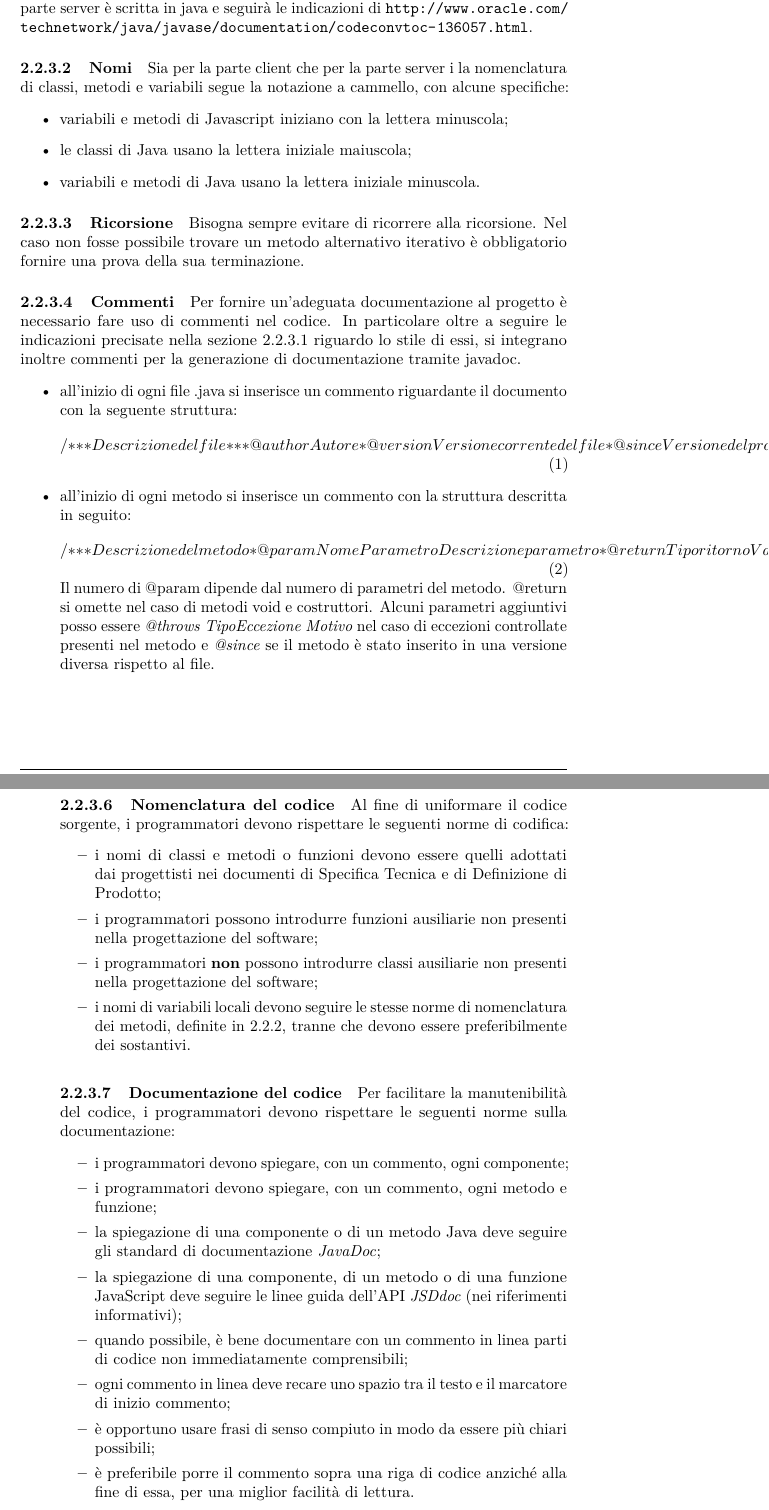
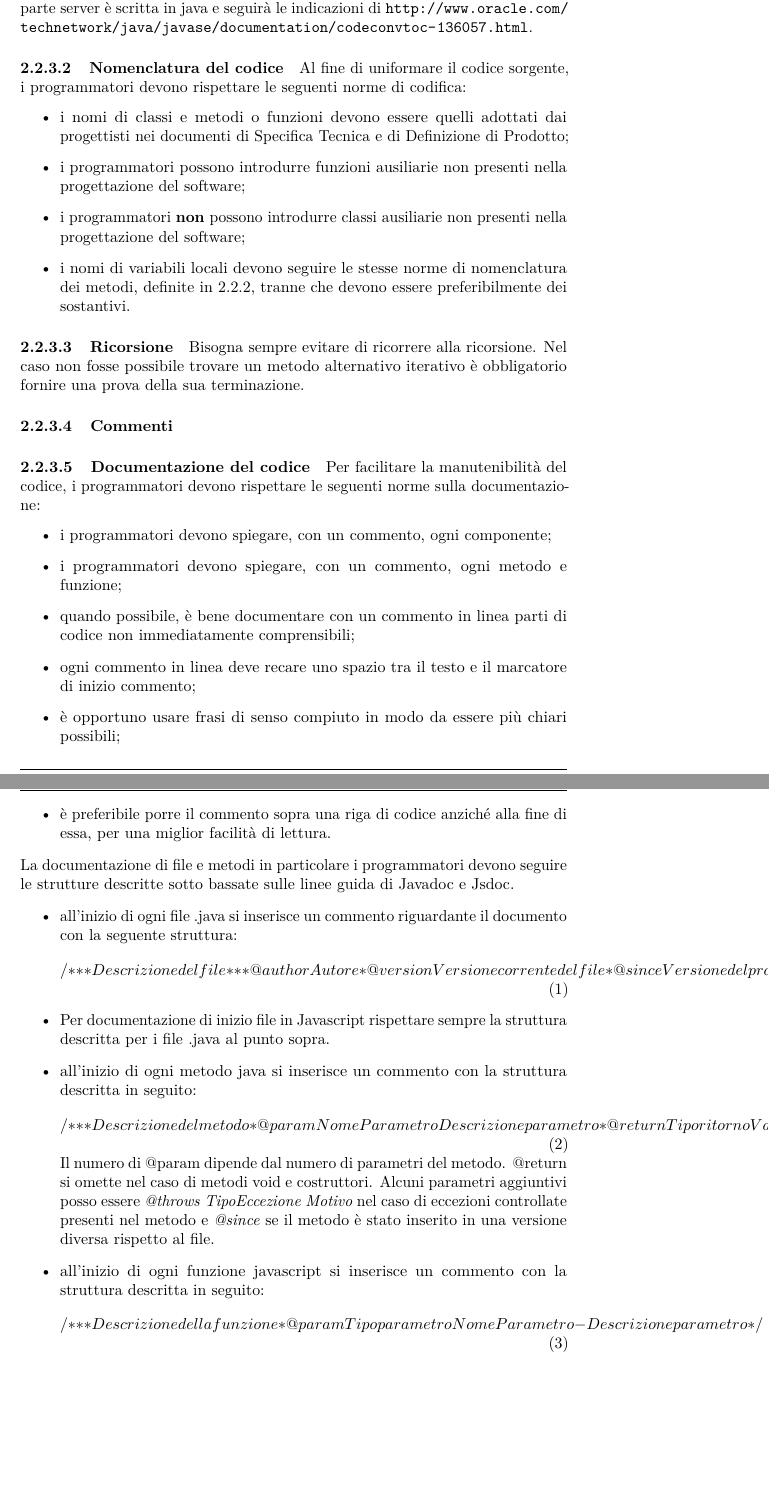
Before and after one commit to hivex-unipd/swedesigner-doc, a LaTeX document (doc/Interni/Norme_di_progetto/Norme_di_progetto_1_0_0.tex): two parts of pages 12 and 13 of 46 before the commit and two parts of pages 12 and 13 of 44 after it, joined at a grey line, cut so that both start at the same text, the shorter picture padded with empty space. Compiled offline with pdfLaTeX.

Commit message:
sistemate norme di codifica

```diff
--- a/doc/Interni/Norme_di_progetto/Norme_di_progetto_1_0_0.tex
+++ b/doc/Interni/Norme_di_progetto/Norme_di_progetto_1_0_0.tex
@@ -232,17 +232,39 @@ Il presente documento si divide in tre sezioni principali:
 
 	\paragraph{Convenzioni} \label{sec:conv}
 	Il team seguirà due diverse convenzioni in base al linguaggio utilizzato. Essendo la parte client scritta in javascript verranno seguite le indicazioni riguardo nomenclatura, regole sull'uso di spazi, indentazioni e commenti descritti su \url{http://javascript.crockford.com/code.html}. La parte server è scritta in java e seguirà le indicazioni di \url{http://www.oracle.com/technetwork/java/javase/documentation/codeconvtoc-136057.html}.
-	\paragraph{Nomi}
-	Sia per la parte client che per la parte server i la nomenclatura di classi, metodi e variabili segue la notazione a cammello, con alcune specifiche:
+
+	\paragraph{Nomenclatura del codice}
+	Al fine di uniformare il codice sorgente, i programmatori devono rispettare le seguenti norme di codifica:
 	\begin{itemize}
-		\item variabili e metodi di Javascript iniziano con la lettera minuscola;
-		\item le classi di Java usano la lettera iniziale maiuscola;
-		\item variabili e metodi di Java usano la lettera iniziale minuscola.
+		\item i nomi di classi e metodi o funzioni devono essere quelli adottati dai progettisti nei documenti di Specifica Tecnica e di Definizione di Prodotto;
+		\item i programmatori possono introdurre funzioni ausiliarie non presenti nella progettazione del software;
+		\item i programmatori \textbf{non} possono introdurre classi ausiliarie non presenti nella progettazione del software;
+		\item i nomi di variabili locali devono seguire le stesse norme di nomenclatura dei metodi, definite in \ref{sec:norme_design}, tranne che devono essere preferibilmente dei sostantivi.
 	\end{itemize}
+
 	\paragraph{Ricorsione}
 	Bisogna sempre evitare di ricorrere alla ricorsione. Nel caso non fosse possibile trovare un metodo alternativo iterativo è obbligatorio fornire una prova della sua terminazione.
 	\paragraph{Commenti}
-	Per fornire un'adeguata documentazione al progetto è necessario fare uso di commenti nel codice. In particolare oltre a seguire le indicazioni precisate nella sezione \ref{sec:conv} riguardo lo stile di essi, si integrano inoltre commenti per la generazione di documentazione tramite javadoc.
+
+
+
+
+
+
+	\paragraph{Documentazione del codice}
+	Per facilitare la manutenibilità del codice, i programmatori devono rispettare le seguenti norme sulla documentazione:
+	\begin{itemize}
+		\item i programmatori devono spiegare, con un commento, ogni componente;
+		\item i programmatori devono spiegare, con un commento, ogni metodo e funzione;
+		%spiego meglio sotto giusto per allungare un pò e per semplificare tutte le specifiche scritte su javadoc/jsdoc
+		%\item la spiegazione di una componente o di un metodo Java deve seguire gli standard di documentazione \emph{JavaDoc};
+		%\item la spiegazione di una componente, di un metodo o di una funzione JavaScript deve seguire le linee guida dell'API \emph{JSDdoc} (nei riferimenti informativi);
+		\item quando possibile, è bene documentare con un commento in linea parti di codice non immediatamente comprensibili;
+		\item ogni commento in linea deve recare uno spazio tra il testo e il marcatore di inizio commento;
+		\item è opportuno usare frasi di senso compiuto in modo da essere più chiari possibili;
+		\item è preferibile porre il commento sopra una riga di codice anziché alla fine di essa, per una miglior facilità di lettura.
+	\end{itemize}
+	La documentazione di file e metodi in particolare i programmatori devono seguire le strutture descritte sotto bassate sulle linee guida di Javadoc e Jsdoc.
 	\begin{itemize}
 	\item all'inizio di ogni file .java si inserisce un commento riguardante il documento con la seguente struttura:
 	\begin{equation}
@@ -255,7 +277,8 @@ Il presente documento si divide in tre sezioni principali:
 	* @since Versione del prodotto dalla quale è presente il file
 	*/
 	\end{equation}
-	\item all'inizio di ogni metodo si inserisce un commento con la struttura descritta in seguito:
+	\item Per documentazione di inizio file in Javascript rispettare sempre la struttura descritta per i file .java al punto sopra.
+	\item all'inizio di ogni metodo java si inserisce un commento con la struttura descritta in seguito:
 	\begin{equation}
 	 /**
      * Descrizione del metodo
@@ -264,6 +287,17 @@ Il presente documento si divide in tre sezioni principali:
      */
 	\end{equation}
 	Il numero di @param dipende dal numero di parametri del metodo.	@return si omette nel caso di metodi void e costruttori. Alcuni parametri aggiuntivi posso essere \emph{@throws TipoEccezione Motivo} nel caso di eccezioni controllate presenti nel metodo e \emph{@since} se il metodo è stato inserito in una versione diversa rispetto al file.
+
+	\item all'inizio di ogni funzione javascript si inserisce un commento con la struttura descritta in seguito:
+	\begin{equation}
+	 /**
+     * Descrizione della funzione
+     * @param {Tipoparametro} NomeParametro - Descrizione parametro
+     */
+	\end{equation}
+
+	\end{itemize}
+
 	\paragraph{Tecnologie da usare}
 	Ogni programmatore deve utilizzare i seguenti editor di testo:
 	\begin{itemize}
@@ -271,28 +305,6 @@ Il presente documento si divide in tre sezioni principali:
 		\item \emph{IntelliJ Webstorm} per scrivere codice JavaScript.
 	\end{itemize}
 	Il programmatore è tenuto ad accettare la formattazione automatica proposta dall'editor.
-
-	\paragraph{Nomenclatura del codice}
-	Al fine di uniformare il codice sorgente, i programmatori devono rispettare le seguenti norme di codifica:
-	\begin{itemize}
-		\item i nomi di classi e metodi o funzioni devono essere quelli adottati dai progettisti nei documenti di Specifica Tecnica e di Definizione di Prodotto;
-		\item i programmatori possono introdurre funzioni ausiliarie non presenti nella progettazione del software;
-		\item i programmatori \textbf{non} possono introdurre classi ausiliarie non presenti nella progettazione del software;
-		\item i nomi di variabili locali devono seguire le stesse norme di nomenclatura dei metodi, definite in \ref{sec:norme_design}, tranne che devono essere preferibilmente dei sostantivi.
-	\end{itemize}
-
-	\paragraph{Documentazione del codice}
-	Per facilitare la manutenibilità del codice, i programmatori devono rispettare le seguenti norme sulla documentazione:
-	\begin{itemize}
-		\item i programmatori devono spiegare, con un commento, ogni componente;
-		\item i programmatori devono spiegare, con un commento, ogni metodo e funzione;
-		\item la spiegazione di una componente o di un metodo Java deve seguire gli standard di documentazione \emph{JavaDoc};
-		\item la spiegazione di una componente, di un metodo o di una funzione JavaScript deve seguire le linee guida dell'API \emph{JSDdoc} (nei riferimenti informativi);
-		\item quando possibile, è bene documentare con un commento in linea parti di codice non immediatamente comprensibili;
-		\item ogni commento in linea deve recare uno spazio tra il testo e il marcatore di inizio commento;
-		\item è opportuno usare frasi di senso compiuto in modo da essere più chiari possibili;
-		\item è preferibile porre il commento sopra una riga di codice anziché alla fine di essa, per una miglior facilità di lettura.
-	\end{itemize}
 
 	\subsubsection{Strumenti}
 		\paragraph{PragmaDB}
```
